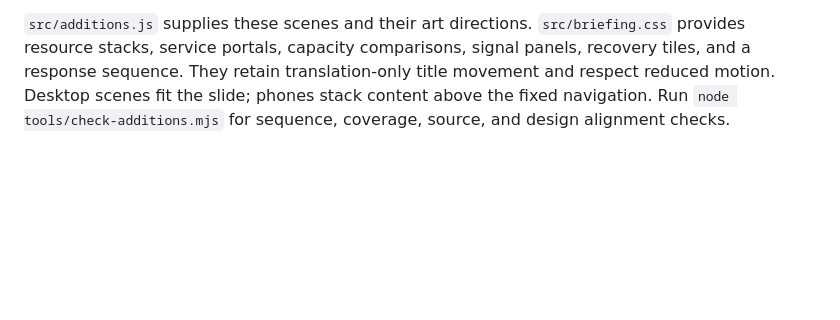
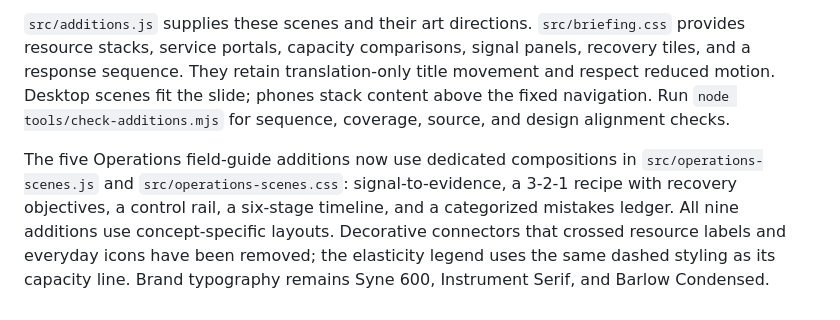
Before and after one commit to Peeeweee/Project_Cloud, a Markdown page: README.md, the part around the change. Drawn GitHub-style; blank space fills up the shorter version.

Commit message:
Document consistent concept specific teaching scenes

```diff
--- a/README.md
+++ b/README.md
@@ -119,3 +119,5 @@ Paulo’s and Renan’s title reveals move the same live heading from the center
 Four new slides follow the opening and precede the Operations chapter entrance: cloud definition, everyday services, scalability, and scalability versus elasticity. Five field-guide slides follow Incident Response and precede Security: monitoring/logs, recovery objectives and backups, automation guardrails, the six-stage response cycle, and eleven mistakes grouped by spending, exposure, and readiness. All nine belong to Paulo; stage copy stays brief while presenter notes and reader mode retain explanations and examples.
 
 `src/additions.js` supplies these scenes and their art directions. `src/briefing.css` provides resource stacks, service portals, capacity comparisons, signal panels, recovery tiles, and a response sequence. They retain translation-only title movement and respect reduced motion. Desktop scenes fit the slide; phones stack content above the fixed navigation. Run `node tools/check-additions.mjs` for sequence, coverage, source, and design alignment checks.
+
+The five Operations field-guide additions now use dedicated compositions in `src/operations-scenes.js` and `src/operations-scenes.css`: signal-to-evidence, a 3-2-1 recipe with recovery objectives, a control rail, a six-stage timeline, and a categorized mistakes ledger. All nine additions use concept-specific layouts. Decorative connectors that crossed resource labels and everyday icons have been removed; the elasticity legend uses the same dashed styling as its capacity line. Brand typography remains Syne 600, Instrument Serif, and Barlow Condensed.
```
